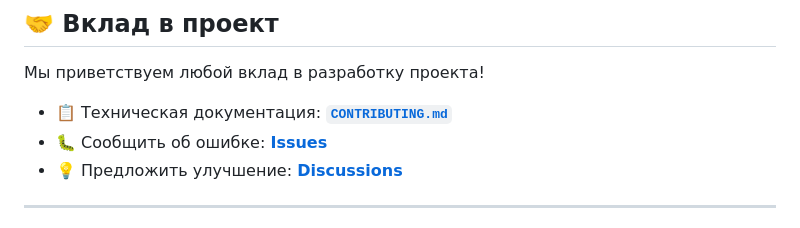
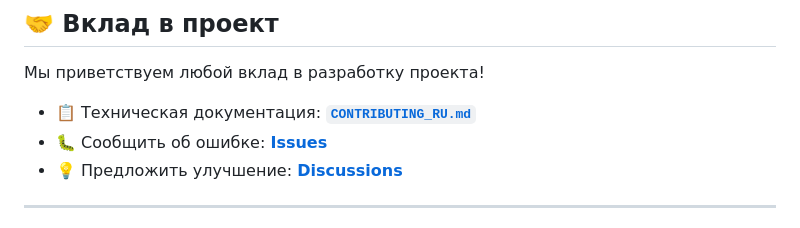
Before and after one commit to ShadowGhostApp/shadowghost, a Markdown page: README_RU.md, the part around the change. GitHub-like rendering.

```diff
--- a/README_RU.md
+++ b/README_RU.md
@@ -95,7 +95,7 @@ graph TB
 
 Мы приветствуем любой вклад в разработку проекта!
 
-- 📋 Техническая документация: [**`CONTRIBUTING.md`**](CONTRIBUTING.md)
+- 📋 Техническая документация: [**`CONTRIBUTING_RU.md`**](CONTRIBUTING_RU.md)
 - 🐛 Сообщить об ошибке: [**Issues**](../../issues)
 - 💡 Предложить улучшение: [**Discussions**](../../discussions)
 
```
